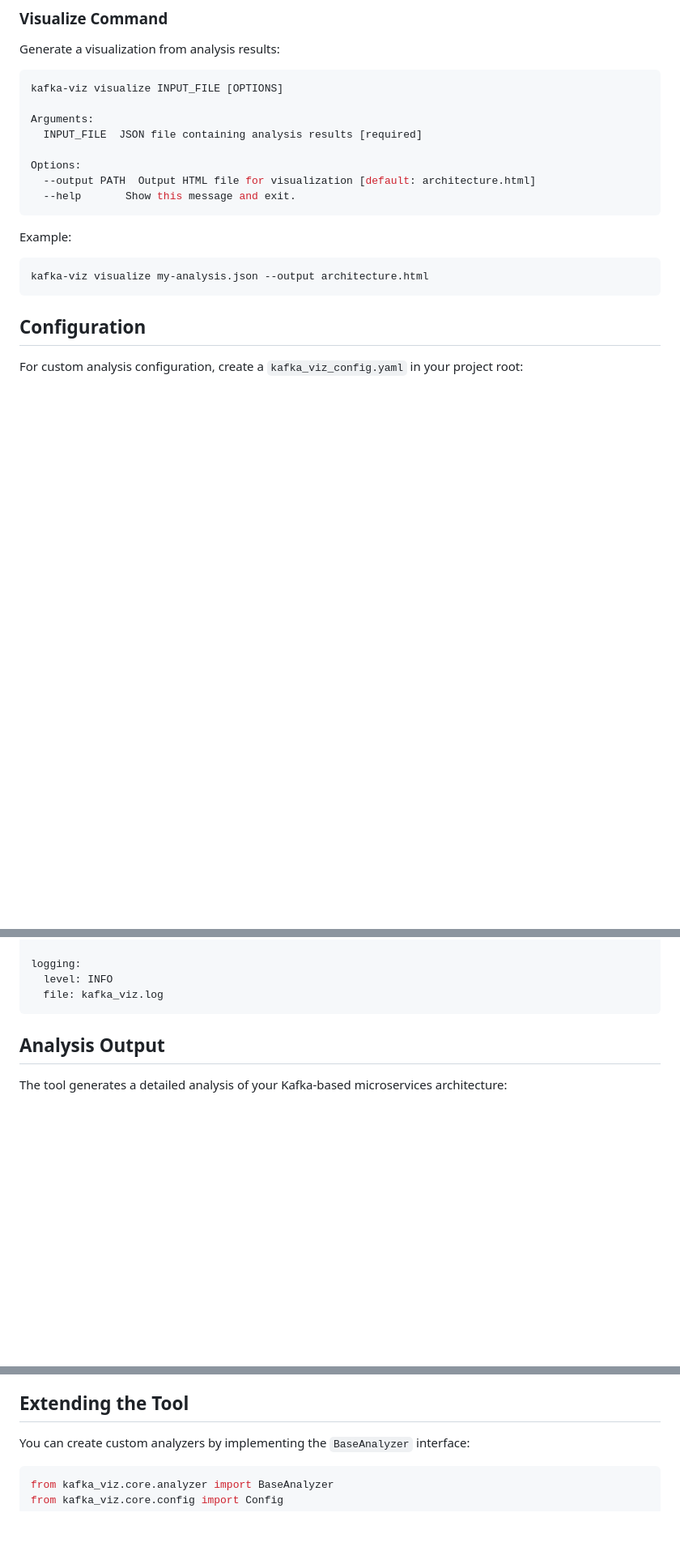
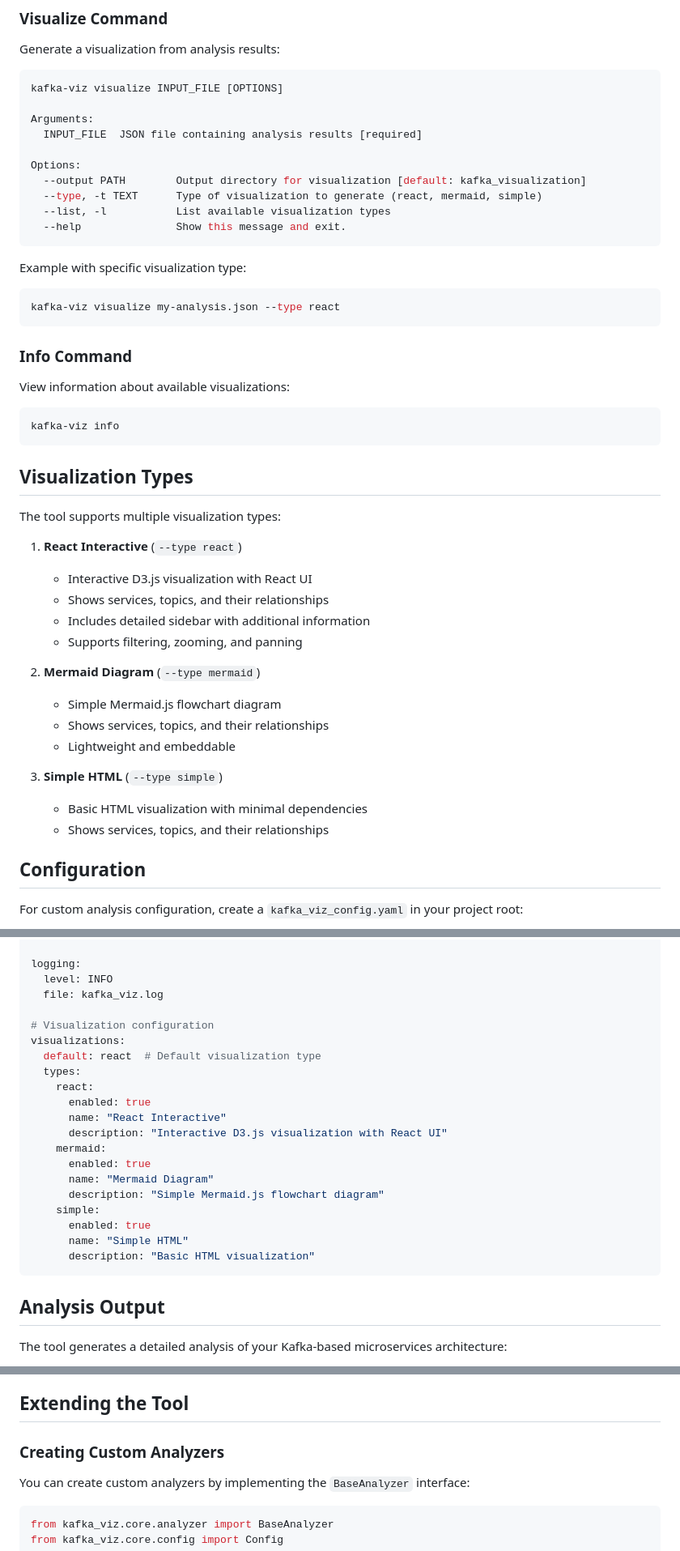
Before and after one commit to emilholmegaard/sokrates-kafka-viz, a Markdown page: README.md, 3 parts joined by grey strips. Shown: that part at 81% size. Drawn GitHub-style; blank space fills up the shorter version.

Commit message:
Update README.md with new visualization features

````diff
--- a/README.md
+++ b/README.md
@@ -58,14 +62,43 @@ Arguments:
   INPUT_FILE  JSON file containing analysis results [required]
 
 Options:
-  --output PATH  Output HTML file for visualization [default: architecture.html]
-  --help       Show this message and exit.
+  --output PATH        Output directory for visualization [default: kafka_visualization]
+  --type, -t TEXT      Type of visualization to generate (react, mermaid, simple)
+  --list, -l           List available visualization types
+  --help               Show this message and exit.
 ```
 
-Example:
+Example with specific visualization type:
 ```bash
-kafka-viz visualize my-analysis.json --output architecture.html
+kafka-viz visualize my-analysis.json --type react
 ```
+
+### Info Command
+
+View information about available visualizations:
+
+```bash
+kafka-viz info
+```
+
+## Visualization Types
+
+The tool supports multiple visualization types:
+
+1. **React Interactive** (`--type react`)
+   - Interactive D3.js visualization with React UI
+   - Shows services, topics, and their relationships
+   - Includes detailed sidebar with additional information
+   - Supports filtering, zooming, and panning
+
+2. **Mermaid Diagram** (`--type mermaid`)
+   - Simple Mermaid.js flowchart diagram
+   - Shows services, topics, and their relationships
+   - Lightweight and embeddable
+
+3. **Simple HTML** (`--type simple`)
+   - Basic HTML visualization with minimal dependencies
+   - Shows services, topics, and their relationships
 
 ## Configuration
 
@@ -113,6 +146,23 @@ output:
 logging:
   level: INFO
   file: kafka_viz.log
+
+# Visualization configuration
+visualizations:
+  default: react  # Default visualization type
+  types:
+    react:
+      enabled: true
+      name: "React Interactive"
+      description: "Interactive D3.js visualization with React UI"
+    mermaid:
+      enabled: true
+      name: "Mermaid Diagram"
+      description: "Simple Mermaid.js flowchart diagram"
+    simple:
+      enabled: true
+      name: "Simple HTML"
+      description: "Basic HTML visualization"
 ```
 
 ## Analysis Output
@@ -165,6 +215,8 @@ Current language analyzer support:
 
 ## Extending the Tool
 
+### Creating Custom Analyzers
+
 You can create custom analyzers by implementing the `BaseAnalyzer` interface:
 
 ```python
````
Also changed, not shown: other parts of README.md (+39 -1 lines).
